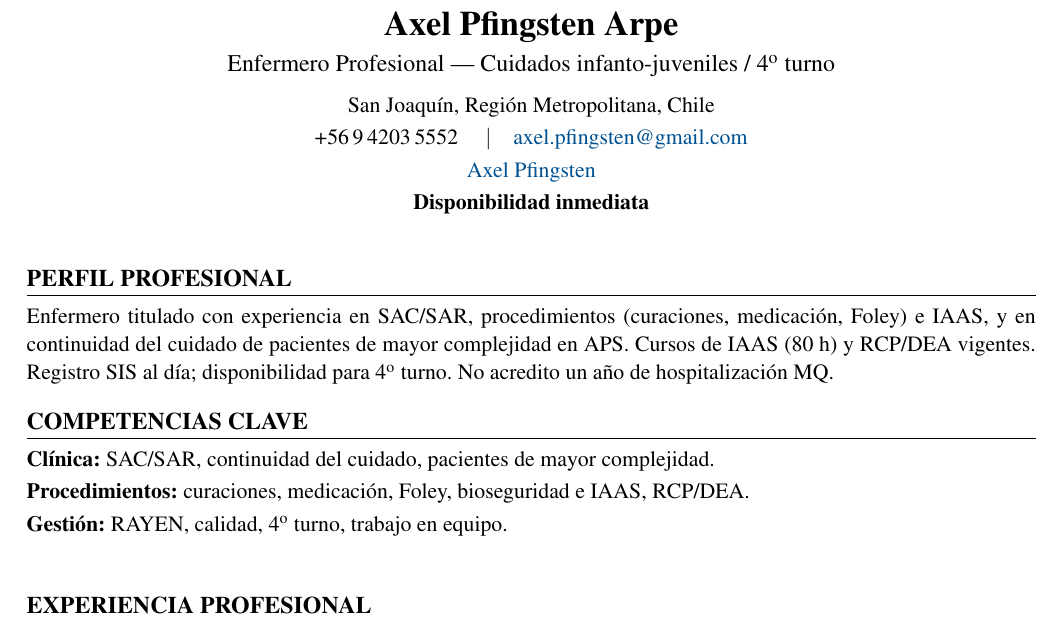
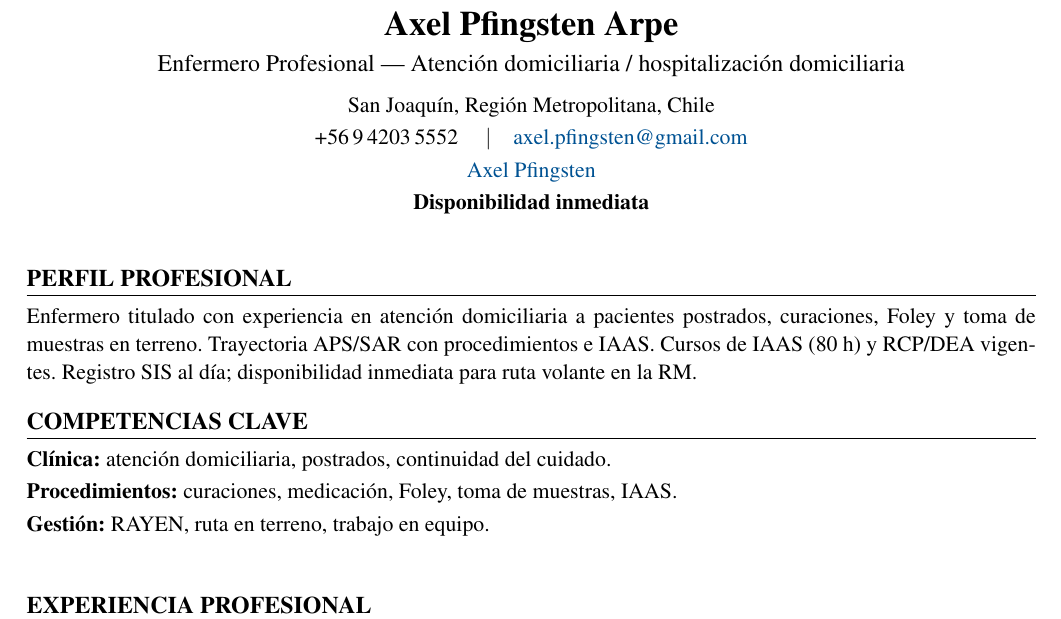
Before and after one commit to guillermoprojaslema/Agarra-la-Pallapp, a LaTeX CV (CV_Axel_Pfingsten_Arpe.tex): part of page 1 of 2, cut so that both start at the same text. Compiled offline with pdfLaTeX.

Commit message:
Adaptar CV Harvard a OF-20260831-01: Enfermeras/os Volantes atención domiciliaria — Clínica Medical Home (RM).
Partiendo de CV_Base.docx; perfil y bullets alineados a la oferta.

```diff
--- a/CV_Axel_Pfingsten_Arpe.tex
+++ b/CV_Axel_Pfingsten_Arpe.tex
@@ -20,7 +20,7 @@
   linkcolor=linkblue,
   pdfauthor={Axel Pfingsten Arpe},
   pdftitle={Curriculum Vitae — Axel Pfingsten Arpe},
-  pdfsubject={Enfermero Profesional — MQ / Hospitalización / IAAS}
+  pdfsubject={Enfermero Profesional — Atención domiciliaria / HOSDOM}
 }
 
 \pagestyle{empty}
@@ -50,7 +50,7 @@
 %========== ENCABEZADO ==========
 \begin{center}
   {\LARGE\bfseries Axel Pfingsten Arpe}\\[4pt]
-  {\large Enfermero Profesional --- Cuidados infanto-juveniles / 4\textsuperscript{o} turno}\\[6pt]
+  {\large Enfermero Profesional --- Atención domiciliaria / hospitalización domiciliaria}\\[6pt]
   San Joaquín, Región Metropolitana, Chile\\[2pt]
   +56\,9\,4203\,5552 \quad$\vert$\quad
   \href{mailto:axel.pfingsten@gmail.com}{axel.pfingsten@gmail.com}\\[2pt]
@@ -62,13 +62,13 @@
 
 %========== PERFIL ==========
 \section{Perfil profesional}
-Enfermero titulado con experiencia en SAC/SAR, procedimientos (curaciones, medicación, Foley) e IAAS, y en continuidad del cuidado de pacientes de mayor complejidad en APS. Cursos de IAAS (80~h) y RCP/DEA vigentes. Registro SIS al día; disponibilidad para 4\textsuperscript{o} turno. No acredito un año de hospitalización MQ.
+Enfermero titulado con experiencia en atención domiciliaria a pacientes postrados, curaciones, Foley y toma de muestras en terreno. Trayectoria APS/SAR con procedimientos e IAAS. Cursos de IAAS (80~h) y RCP/DEA vigentes. Registro SIS al día; disponibilidad inmediata para ruta volante en la RM.
 
 %========== COMPETENCIAS ==========
 \section{Competencias clave}
-\textbf{Clínica:} SAC/SAR, continuidad del cuidado, pacientes de mayor complejidad.\\[2pt]
-\textbf{Procedimientos:} curaciones, medicación, Foley, bioseguridad e IAAS, RCP/DEA.\\[2pt]
-\textbf{Gestión:} RAYEN, calidad, 4\textsuperscript{o} turno, trabajo en equipo.\\[2pt]
+\textbf{Clínica:} atención domiciliaria, postrados, continuidad del cuidado.\\[2pt]
+\textbf{Procedimientos:} curaciones, medicación, Foley, toma de muestras, IAAS.\\[2pt]
+\textbf{Gestión:} RAYEN, ruta en terreno, trabajo en equipo.\\[2pt]
 
 
 %========== EXPERIENCIA ==========
```
Also changed, not shown: CV_Axel_Pfingsten_Arpe.pdf.
